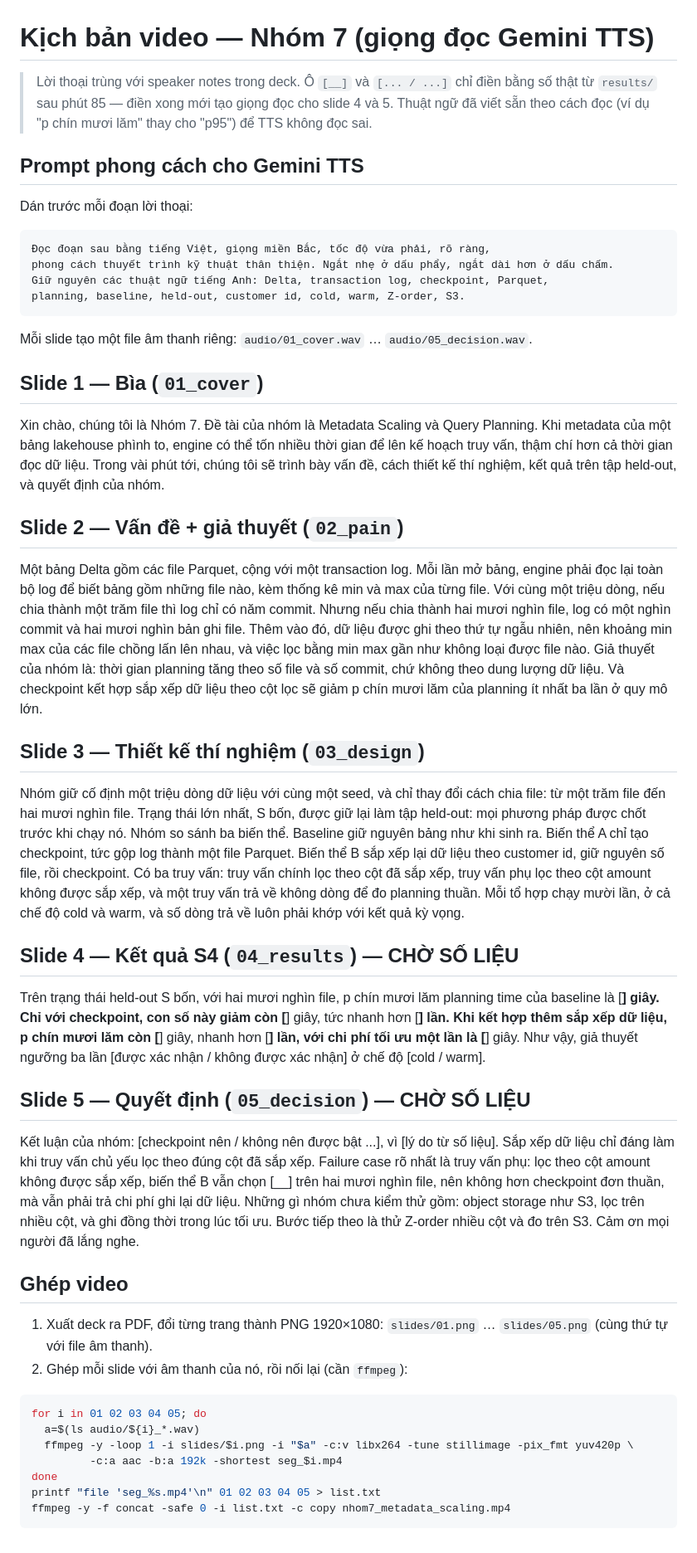
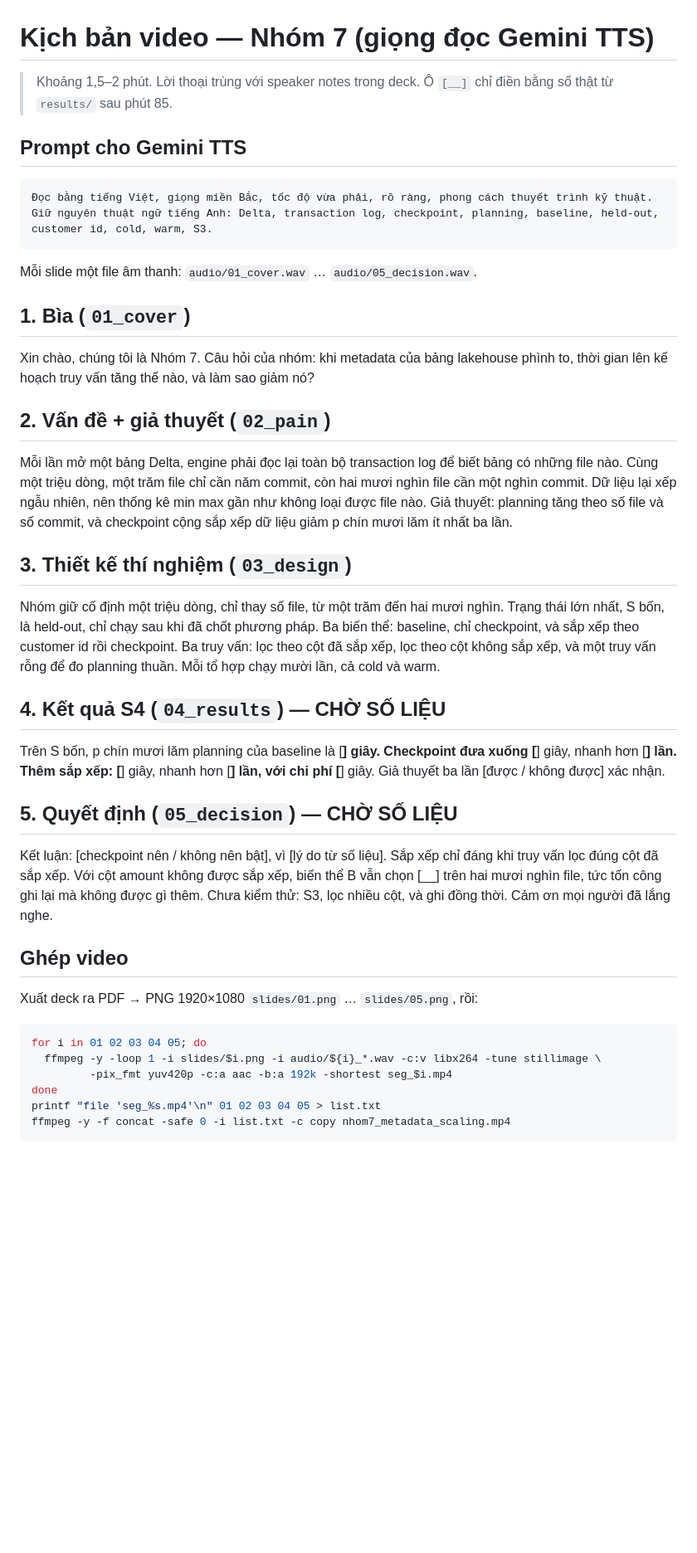
Before and after one commit to thienphu7/metadata-scaling, a Markdown page: docs/video_script.md, the part around the change. Shown at 83% size. Rendered like a GitHub page; blank space fills up the shorter version.

Commit message:
Shorten video narration script

````diff
--- a/docs/video_script.md
+++ b/docs/video_script.md
@@ -1,44 +1,36 @@
 # Kịch bản video — Nhóm 7 (giọng đọc Gemini TTS)
 
-> Lời thoại trùng với speaker notes trong deck. Ô `[__]` và `[... / ...]` chỉ điền bằng số thật từ `results/` sau phút 85 — điền xong mới tạo giọng đọc cho slide 4 và 5.
-> Thuật ngữ đã viết sẵn theo cách đọc (ví dụ "p chín mươi lăm" thay cho "p95") để TTS không đọc sai.
+> Khoảng 1,5–2 phút. Lời thoại trùng với speaker notes trong deck. Ô `[__]` chỉ điền bằng số thật từ `results/` sau phút 85.
 
-## Prompt phong cách cho Gemini TTS
-Dán trước mỗi đoạn lời thoại:
+## Prompt cho Gemini TTS
+```
+Đọc bằng tiếng Việt, giọng miền Bắc, tốc độ vừa phải, rõ ràng, phong cách thuyết trình kỹ thuật.
+Giữ nguyên thuật ngữ tiếng Anh: Delta, transaction log, checkpoint, planning, baseline, held-out, customer id, cold, warm, S3.
+```
+Mỗi slide một file âm thanh: `audio/01_cover.wav` … `audio/05_decision.wav`.
 
-```
-Đọc đoạn sau bằng tiếng Việt, giọng miền Bắc, tốc độ vừa phải, rõ ràng,
-phong cách thuyết trình kỹ thuật thân thiện. Ngắt nhẹ ở dấu phẩy, ngắt dài hơn ở dấu chấm.
-Giữ nguyên các thuật ngữ tiếng Anh: Delta, transaction log, checkpoint, Parquet,
-planning, baseline, held-out, customer id, cold, warm, Z-order, S3.
-```
+## 1. Bìa (`01_cover`)
+Xin chào, chúng tôi là Nhóm 7. Câu hỏi của nhóm: khi metadata của bảng lakehouse phình to, thời gian lên kế hoạch truy vấn tăng thế nào, và làm sao giảm nó?
 
-Mỗi slide tạo một file âm thanh riêng: `audio/01_cover.wav` … `audio/05_decision.wav`.
+## 2. Vấn đề + giả thuyết (`02_pain`)
+Mỗi lần mở một bảng Delta, engine phải đọc lại toàn bộ transaction log để biết bảng có những file nào. Cùng một triệu dòng, một trăm file chỉ cần năm commit, còn hai mươi nghìn file cần một nghìn commit. Dữ liệu lại xếp ngẫu nhiên, nên thống kê min max gần như không loại được file nào. Giả thuyết: planning tăng theo số file và số commit, và checkpoint cộng sắp xếp dữ liệu giảm p chín mươi lăm ít nhất ba lần.
 
-## Slide 1 — Bìa (`01_cover`)
-Xin chào, chúng tôi là Nhóm 7. Đề tài của nhóm là Metadata Scaling và Query Planning. Khi metadata của một bảng lakehouse phình to, engine có thể tốn nhiều thời gian để lên kế hoạch truy vấn, thậm chí hơn cả thời gian đọc dữ liệu. Trong vài phút tới, chúng tôi sẽ trình bày vấn đề, cách thiết kế thí nghiệm, kết quả trên tập held-out, và quyết định của nhóm.
+## 3. Thiết kế thí nghiệm (`03_design`)
+Nhóm giữ cố định một triệu dòng, chỉ thay số file, từ một trăm đến hai mươi nghìn. Trạng thái lớn nhất, S bốn, là held-out, chỉ chạy sau khi đã chốt phương pháp. Ba biến thể: baseline, chỉ checkpoint, và sắp xếp theo customer id rồi checkpoint. Ba truy vấn: lọc theo cột đã sắp xếp, lọc theo cột không sắp xếp, và một truy vấn rỗng để đo planning thuần. Mỗi tổ hợp chạy mười lần, cả cold và warm.
 
-## Slide 2 — Vấn đề + giả thuyết (`02_pain`)
-Một bảng Delta gồm các file Parquet, cộng với một transaction log. Mỗi lần mở bảng, engine phải đọc lại toàn bộ log để biết bảng gồm những file nào, kèm thống kê min và max của từng file. Với cùng một triệu dòng, nếu chia thành một trăm file thì log chỉ có năm commit. Nhưng nếu chia thành hai mươi nghìn file, log có một nghìn commit và hai mươi nghìn bản ghi file. Thêm vào đó, dữ liệu được ghi theo thứ tự ngẫu nhiên, nên khoảng min max của các file chồng lấn lên nhau, và việc lọc bằng min max gần như không loại được file nào. Giả thuyết của nhóm là: thời gian planning tăng theo số file và số commit, chứ không theo dung lượng dữ liệu. Và checkpoint kết hợp sắp xếp dữ liệu theo cột lọc sẽ giảm p chín mươi lăm của planning ít nhất ba lần ở quy mô lớn.
+## 4. Kết quả S4 (`04_results`) — CHỜ SỐ LIỆU
+Trên S bốn, p chín mươi lăm planning của baseline là [__] giây. Checkpoint đưa xuống [__] giây, nhanh hơn [__] lần. Thêm sắp xếp: [__] giây, nhanh hơn [__] lần, với chi phí [__] giây. Giả thuyết ba lần [được / không được] xác nhận.
 
-## Slide 3 — Thiết kế thí nghiệm (`03_design`)
-Nhóm giữ cố định một triệu dòng dữ liệu với cùng một seed, và chỉ thay đổi cách chia file: từ một trăm file đến hai mươi nghìn file. Trạng thái lớn nhất, S bốn, được giữ lại làm tập held-out: mọi phương pháp được chốt trước khi chạy nó. Nhóm so sánh ba biến thể. Baseline giữ nguyên bảng như khi sinh ra. Biến thể A chỉ tạo checkpoint, tức gộp log thành một file Parquet. Biến thể B sắp xếp lại dữ liệu theo customer id, giữ nguyên số file, rồi checkpoint. Có ba truy vấn: truy vấn chính lọc theo cột đã sắp xếp, truy vấn phụ lọc theo cột amount không được sắp xếp, và một truy vấn trả về không dòng để đo planning thuần. Mỗi tổ hợp chạy mười lần, ở cả chế độ cold và warm, và số dòng trả về luôn phải khớp với kết quả kỳ vọng.
-
-## Slide 4 — Kết quả S4 (`04_results`) — CHỜ SỐ LIỆU
-Trên trạng thái held-out S bốn, với hai mươi nghìn file, p chín mươi lăm planning time của baseline là [__] giây. Chỉ với checkpoint, con số này giảm còn [__] giây, tức nhanh hơn [__] lần. Khi kết hợp thêm sắp xếp dữ liệu, p chín mươi lăm còn [__] giây, nhanh hơn [__] lần, với chi phí tối ưu một lần là [__] giây. Như vậy, giả thuyết ngưỡng ba lần [được xác nhận / không được xác nhận] ở chế độ [cold / warm].
-
-## Slide 5 — Quyết định (`05_decision`) — CHỜ SỐ LIỆU
-Kết luận của nhóm: [checkpoint nên / không nên được bật ...], vì [lý do từ số liệu]. Sắp xếp dữ liệu chỉ đáng làm khi truy vấn chủ yếu lọc theo đúng cột đã sắp xếp. Failure case rõ nhất là truy vấn phụ: lọc theo cột amount không được sắp xếp, biến thể B vẫn chọn [__] trên hai mươi nghìn file, nên không hơn checkpoint đơn thuần, mà vẫn phải trả chi phí ghi lại dữ liệu. Những gì nhóm chưa kiểm thử gồm: object storage như S3, lọc trên nhiều cột, và ghi đồng thời trong lúc tối ưu. Bước tiếp theo là thử Z-order nhiều cột và đo trên S3. Cảm ơn mọi người đã lắng nghe.
+## 5. Quyết định (`05_decision`) — CHỜ SỐ LIỆU
+Kết luận: [checkpoint nên / không nên bật], vì [lý do từ số liệu]. Sắp xếp chỉ đáng khi truy vấn lọc đúng cột đã sắp xếp. Với cột amount không được sắp xếp, biến thể B vẫn chọn [__] trên hai mươi nghìn file, tức tốn công ghi lại mà không được gì thêm. Chưa kiểm thử: S3, lọc nhiều cột, và ghi đồng thời. Cảm ơn mọi người đã lắng nghe.
 
 ## Ghép video
-1. Xuất deck ra PDF, đổi từng trang thành PNG 1920×1080: `slides/01.png` … `slides/05.png` (cùng thứ tự với file âm thanh).
-2. Ghép mỗi slide với âm thanh của nó, rồi nối lại (cần `ffmpeg`):
+Xuất deck ra PDF → PNG 1920×1080 `slides/01.png` … `slides/05.png`, rồi:
 
 ```bash
 for i in 01 02 03 04 05; do
-  a=$(ls audio/${i}_*.wav)
-  ffmpeg -y -loop 1 -i slides/$i.png -i "$a" -c:v libx264 -tune stillimage -pix_fmt yuv420p \
-         -c:a aac -b:a 192k -shortest seg_$i.mp4
+  ffmpeg -y -loop 1 -i slides/$i.png -i audio/${i}_*.wav -c:v libx264 -tune stillimage \
+         -pix_fmt yuv420p -c:a aac -b:a 192k -shortest seg_$i.mp4
 done
 printf "file 'seg_%s.mp4'\n" 01 02 03 04 05 > list.txt
 ffmpeg -y -f concat -safe 0 -i list.txt -c copy nhom7_metadata_scaling.mp4
````
